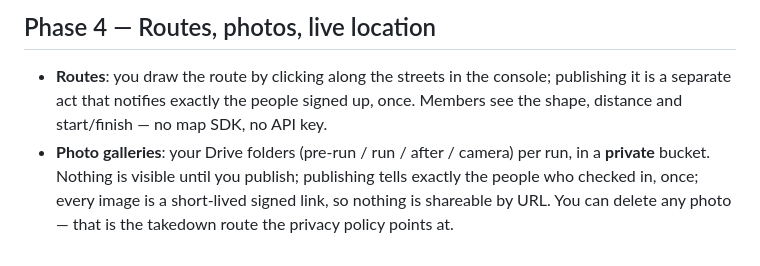
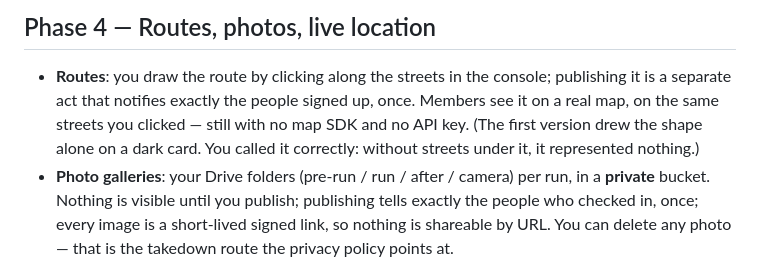
Before and after one commit to Adammm48/mvmnt, a Markdown page: docs/debrief.md, the part around the change. GitHub-like rendering.

Commit message:
Docs catch up with the route being a real map
The README still argued for the shape-only version — that a member wants the
loop and the distance rather than street names. That argument was wrong and
the caption outlived it.

Co-Authored-By: Claude Opus 5 <noreply@anthropic.com>

```diff
--- a/docs/debrief.md
+++ b/docs/debrief.md
@@ -75,8 +75,10 @@ never an inflatable view count and never a name.
 
 - **Routes**: you draw the route by clicking along the streets in the
   console; publishing it is a separate act that notifies exactly the people
-  signed up, once. Members see the shape, distance and start/finish — no map
-  SDK, no API key.
+  signed up, once. Members see it on a real map, on the same streets you
+  clicked — still with no map SDK and no API key. (The first version drew the
+  shape alone on a dark card. You called it correctly: without streets under
+  it, it represented nothing.)
 - **Photo galleries**: your Drive folders (pre-run / run / after / camera)
   per run, in a **private** bucket. Nothing is visible until you publish;
   publishing tells exactly the people who checked in, once; every image is a
```
Also changed, not shown: README.md (+2 -2 lines).
